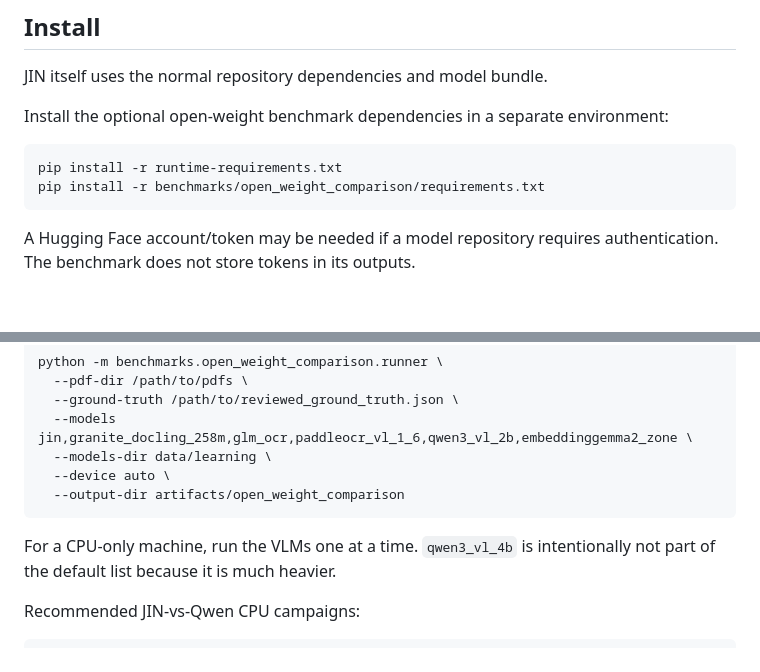
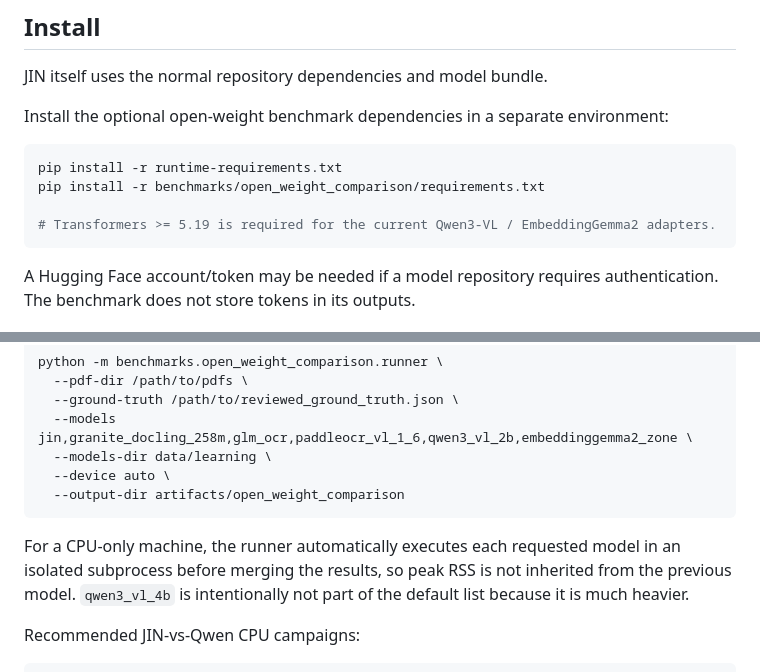
Before and after one commit to RedakArraid/jin-model, a Markdown page: benchmarks/open_weight_comparison/README.md, 2 parts joined by grey strips. GitHub-like rendering; blank space fills up the shorter version.

Commit message:
docs: explain CPU isolation and current Transformers requirement

````diff
--- a/benchmarks/open_weight_comparison/README.md
+++ b/benchmarks/open_weight_comparison/README.md
@@ -83,6 +83,8 @@ Install the optional open-weight benchmark dependencies in a separate environmen
 ```bash
 pip install -r runtime-requirements.txt
 pip install -r benchmarks/open_weight_comparison/requirements.txt
+
+# Transformers >= 5.19 is required for the current Qwen3-VL / EmbeddingGemma2 adapters.
 ```
 
 A Hugging Face account/token may be needed if a model repository requires authentication. The benchmark does not store tokens in its outputs.
@@ -120,7 +122,7 @@ python -m benchmarks.open_weight_comparison.runner \
   --output-dir artifacts/open_weight_comparison
 ```
 
-For a CPU-only machine, run the VLMs one at a time. `qwen3_vl_4b` is intentionally not part of the default list because it is much heavier.
+For a CPU-only machine, the runner automatically executes each requested model in an isolated subprocess before merging the results, so peak RSS is not inherited from the previous model. `qwen3_vl_4b` is intentionally not part of the default list because it is much heavier.
 
 Recommended JIN-vs-Qwen CPU campaigns:
 
````
